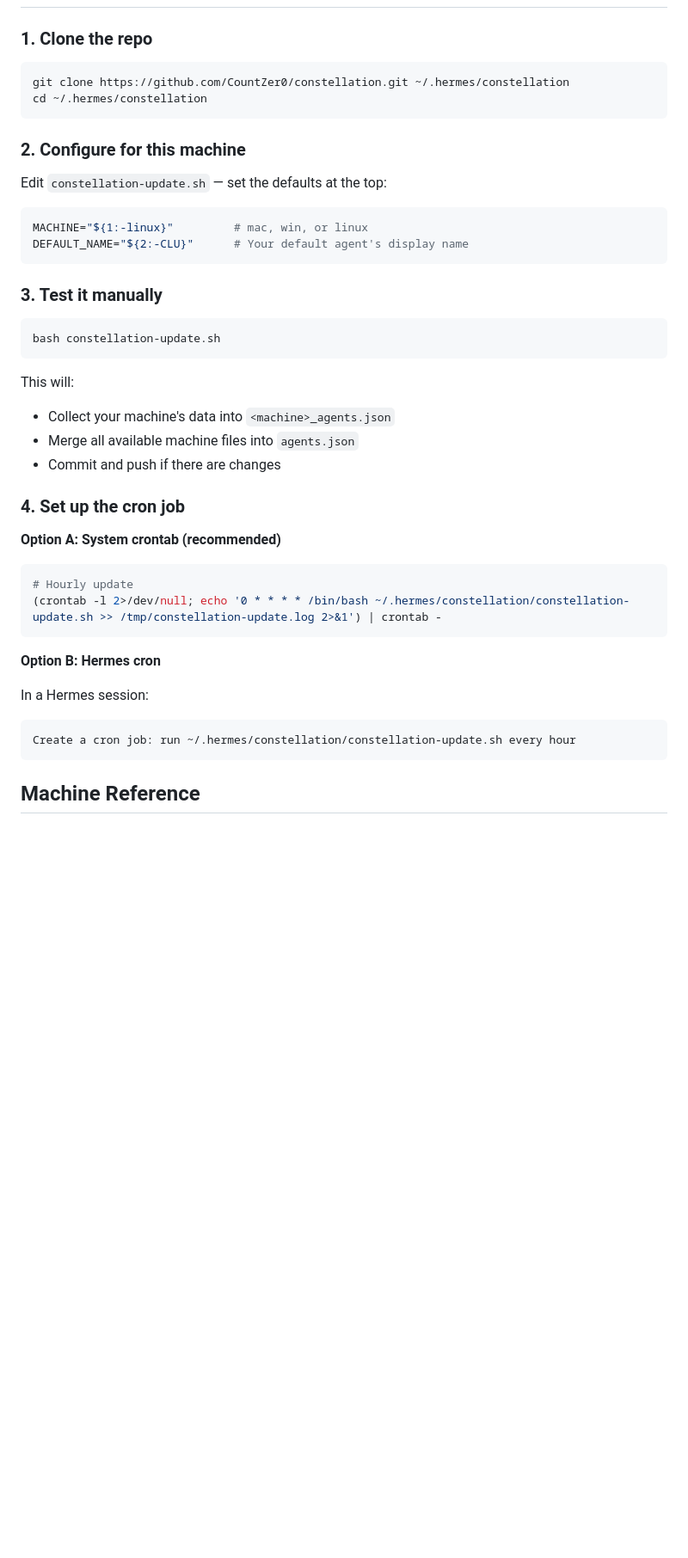
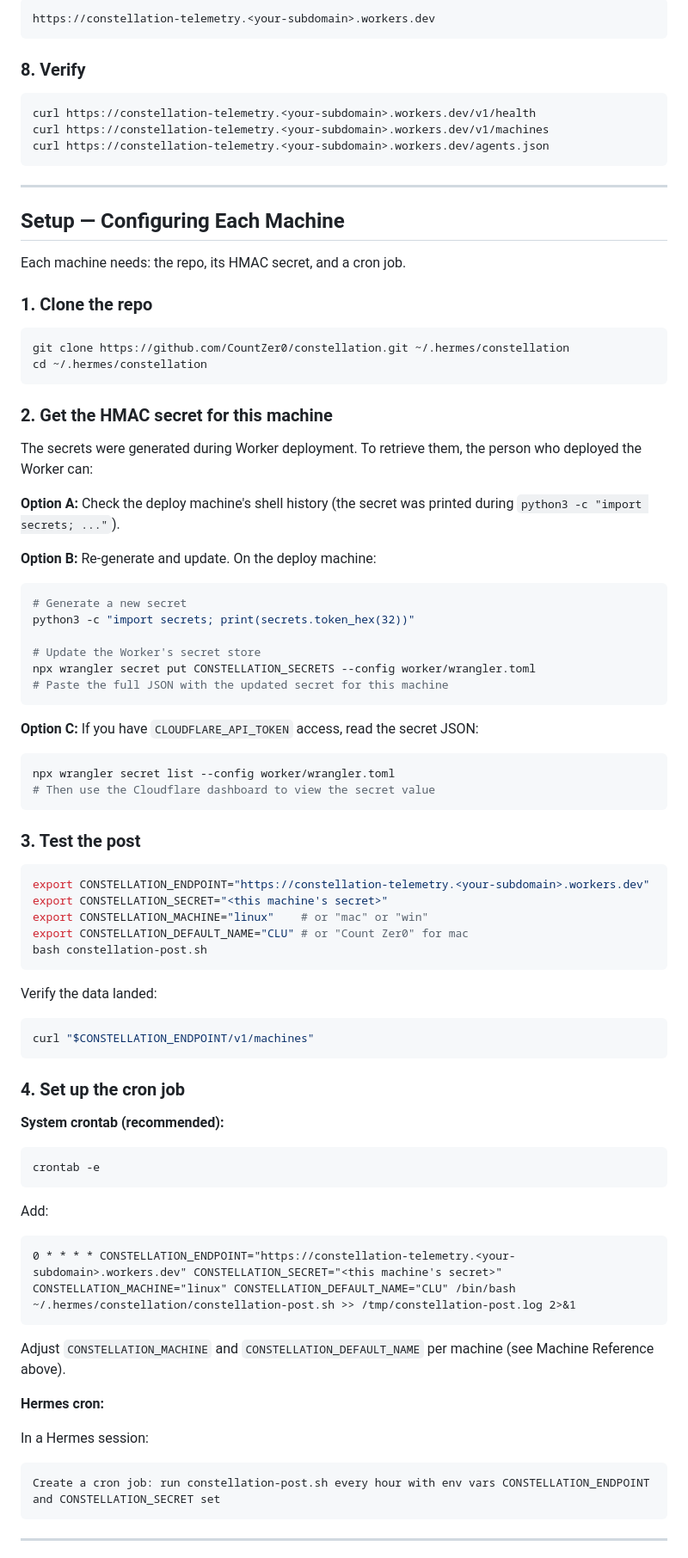
Before and after one commit to CountZer0/constellation, a Markdown page: README.md, the part around one of its changes. Shown at 86% size. Rendered like a GitHub page; blank space fills up the shorter version.

````diff
--- a/README.md
+++ b/README.md
@@ -173,3 +172,20 @@ Production cutover is still gated. Do not disable `constellation-update.sh` unti
+```
+https://constellation-telemetry.<your-subdomain>.workers.dev
+```
+
+### 8. Verify
+
+```bash
+curl https://constellation-telemetry.<your-subdomain>.workers.dev/v1/health
+curl https://constellation-telemetry.<your-subdomain>.workers.dev/v1/machines
+curl https://constellation-telemetry.<your-subdomain>.workers.dev/agents.json
+```
+
+---
+
+## Setup — Configuring Each Machine
+
+Each machine needs: the repo, its HMAC secret, and a cron job.
 
 ### 1. Clone the repo
 
@@ -178,41 +194,68 @@ git clone https://github.com/CountZer0/constellation.git ~/.hermes/constellation
 cd ~/.hermes/constellation
 ```
 
-### 2. Configure for this machine
+### 2. Get the HMAC secret for this machine
 
-Edit `constellation-update.sh` — set the defaults at the top:
+The secrets were generated during Worker deployment. To retrieve them, the person who deployed the Worker can:
+
+**Option A:** Check the deploy machine's shell history (the secret was printed during `python3 -c "import secrets; ..."`).
+
+**Option B:** Re-generate and update. On the deploy machine:
 
 ```bash
-MACHINE="${1:-linux}"         # mac, win, or linux
-DEFAULT_NAME="${2:-CLU}"      # Your default agent's display name
+# Generate a new secret
+python3 -c "import secrets; print(secrets.token_hex(32))"
+
+# Update the Worker's secret store
+npx wrangler secret put CONSTELLATION_SECRETS --config worker/wrangler.toml
+# Paste the full JSON with the updated secret for this machine
 ```
 
-### 3. Test it manually
+**Option C:** If you have `CLOUDFLARE_API_TOKEN` access, read the secret JSON:
 
 ```bash
-bash constellation-update.sh
+npx wrangler secret list --config worker/wrangler.toml
+# Then use the Cloudflare dashboard to view the secret value
 ```
 
-This will:
-- Collect your machine's data into `<machine>_agents.json`
-- Merge all available machine files into `agents.json`
-- Commit and push if there are changes
+### 3. Test the post
+
+```bash
+export CONSTELLATION_ENDPOINT="https://constellation-telemetry.<your-subdomain>.workers.dev"
+export CONSTELLATION_SECRET="<this machine's secret>"
+export CONSTELLATION_MACHINE="linux"    # or "mac" or "win"
+export CONSTELLATION_DEFAULT_NAME="CLU" # or "Count Zer0" for mac
+bash constellation-post.sh
+```
+
+Verify the data landed:
+
+```bash
+curl "$CONSTELLATION_ENDPOINT/v1/machines"
+```
 
 ### 4. Set up the cron job
 
-**Option A: System crontab (recommended)**
+**System crontab (recommended):**
 
 ```bash
-# Hourly update
-(crontab -l 2>/dev/null; echo '0 * * * * /bin/bash ~/.hermes/constellation/constellation-update.sh >> /tmp/constellation-update.log 2>&1') | crontab -
+crontab -e
 ```
 
-**Option B: Hermes cron**
+Add:
+
+```
+0 * * * * CONSTELLATION_ENDPOINT="https://constellation-telemetry.<your-subdomain>.workers.dev" CONSTELLATION_SECRET="<this machine's secret>" CONSTELLATION_MACHINE="linux" CONSTELLATION_DEFAULT_NAME="CLU" /bin/bash ~/.hermes/constellation/constellation-post.sh >> /tmp/constellation-post.log 2>&1
+```
+
+Adjust `CONSTELLATION_MACHINE` and `CONSTELLATION_DEFAULT_NAME` per machine (see Machine Reference above).
+
+**Hermes cron:**
 
 In a Hermes session:
 ```
-Create a cron job: run ~/.hermes/constellation/constellation-update.sh every hour
+Create a cron job: run constellation-post.sh every hour with env vars CONSTELLATION_ENDPOINT and CONSTELLATION_SECRET set
 ```
 
-## Machine Reference
+---
 
````
Also changed, not shown: other parts of README.md (+212 -134 lines).
